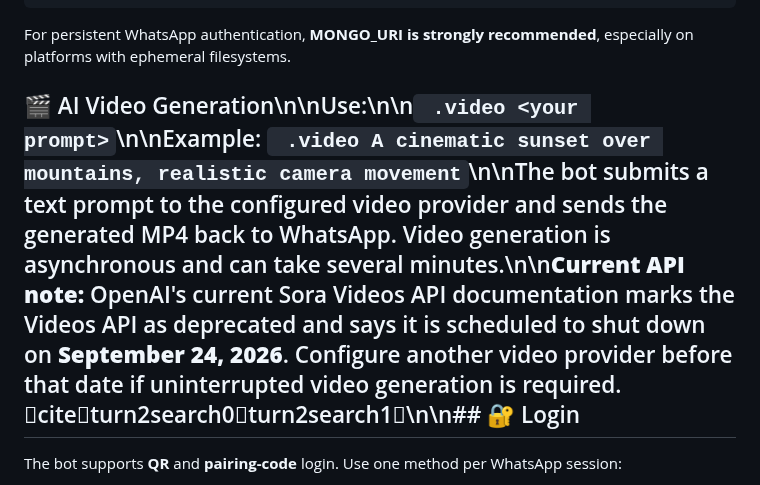
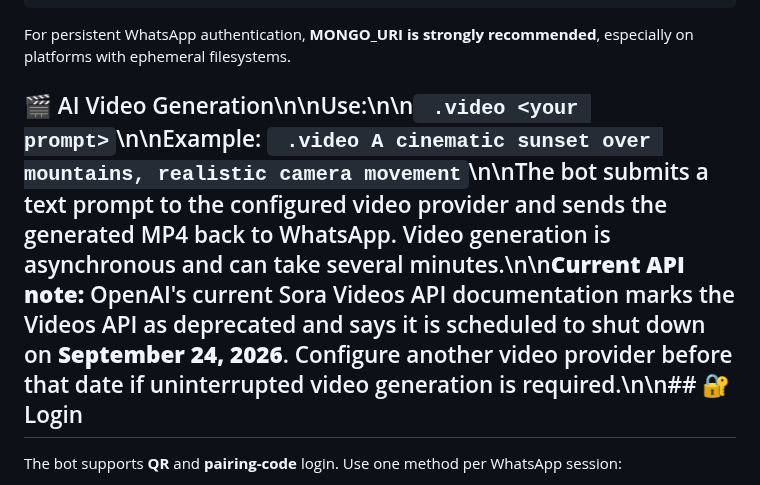
Before and after one commit to Tohidkhan6332/TOHID-AGENT, a Markdown page: README.md, the part around the change. Drawn GitHub-style.

Commit message:
Fix README video API note formatting

```diff
--- a/README.md
+++ b/README.md
@@ -51,7 +51,7 @@ PREFIX=.
 
 For persistent WhatsApp authentication, **MONGO_URI is strongly recommended**, especially on platforms with ephemeral filesystems.
 
-## 🎬 AI Video Generation\n\nUse:\n\n` .video <your prompt>`\n\nExample: ` .video A cinematic sunset over mountains, realistic camera movement`\n\nThe bot submits a text prompt to the configured video provider and sends the generated MP4 back to WhatsApp. Video generation is asynchronous and can take several minutes.\n\n**Current API note:** OpenAI's current Sora Videos API documentation marks the Videos API as deprecated and says it is scheduled to shut down on **September 24, 2026**. Configure another video provider before that date if uninterrupted video generation is required. citeturn2search0turn2search1\n\n## 🔐 Login
+## 🎬 AI Video Generation\n\nUse:\n\n` .video <your prompt>`\n\nExample: ` .video A cinematic sunset over mountains, realistic camera movement`\n\nThe bot submits a text prompt to the configured video provider and sends the generated MP4 back to WhatsApp. Video generation is asynchronous and can take several minutes.\n\n**Current API note:** OpenAI's current Sora Videos API documentation marks the Videos API as deprecated and says it is scheduled to shut down on **September 24, 2026**. Configure another video provider before that date if uninterrupted video generation is required.\n\n## 🔐 Login
 
 The bot supports **QR** and **pairing-code** login. Use one method per WhatsApp session:
 
```
